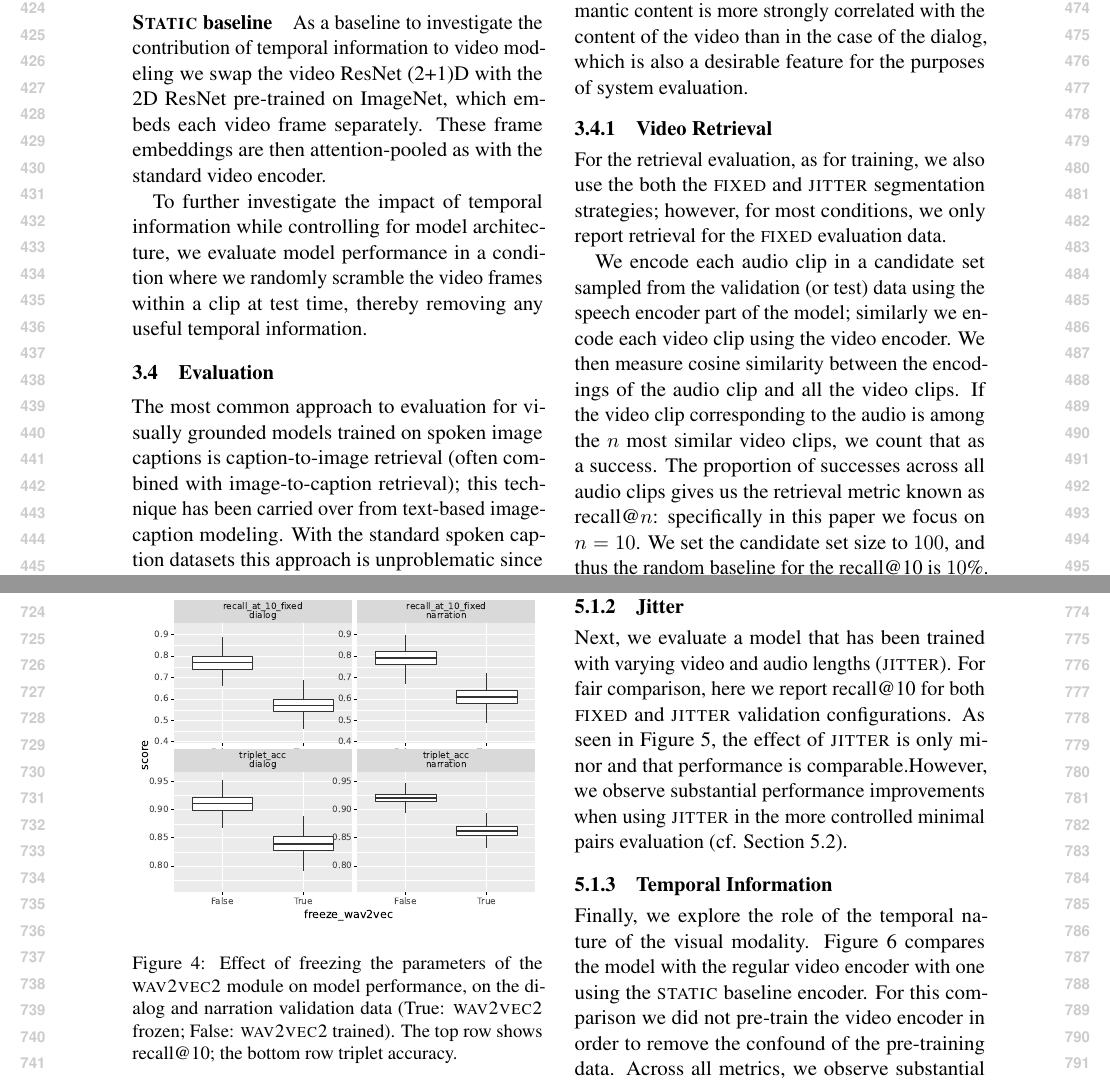
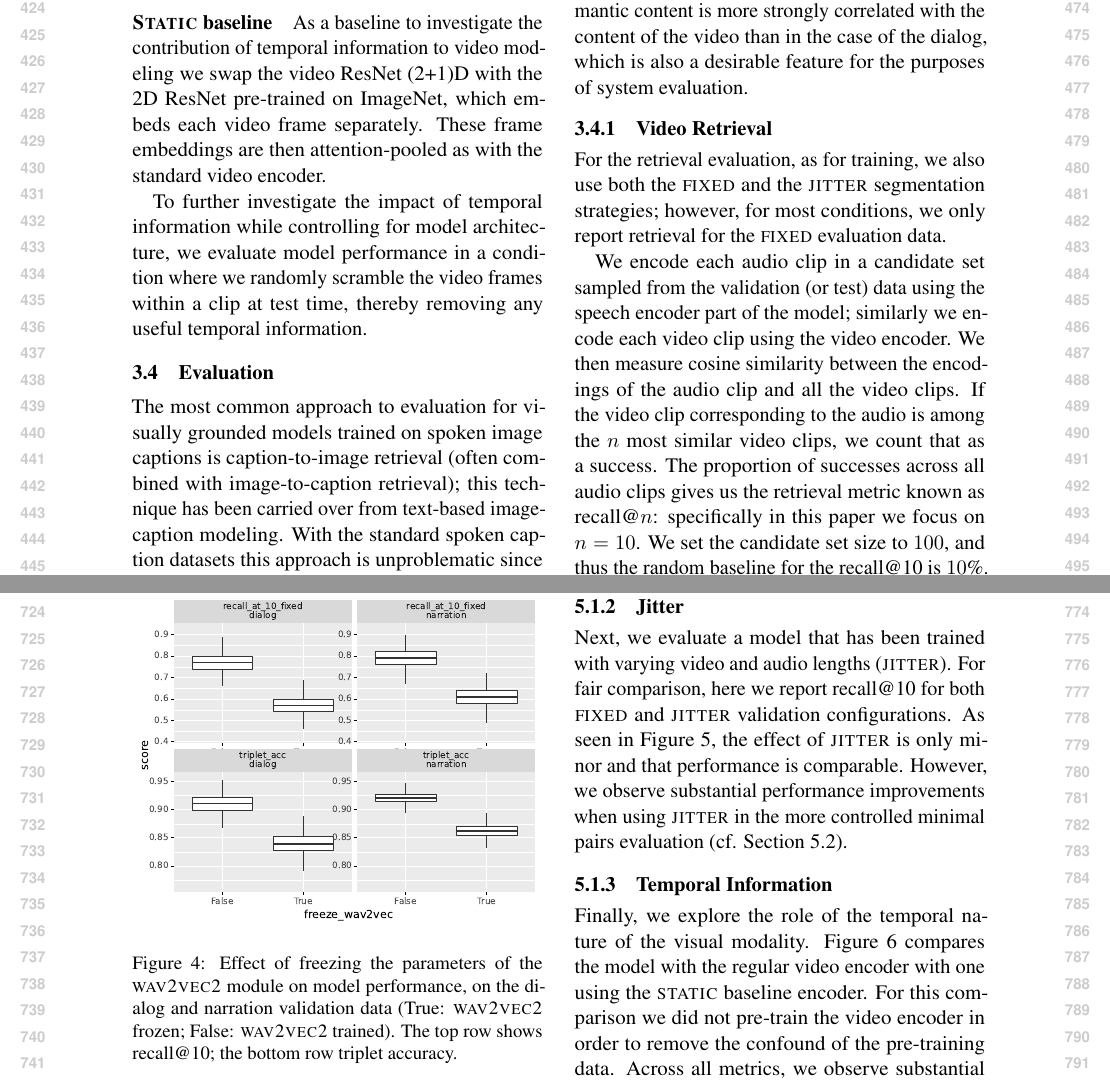
Before and after one commit to gchrupala/peppa-paper, a LaTeX paper (main.tex, which reads method.tex, results.tex): two parts of pages 5 and 8 of 13, joined at a grey line, cut so that both start at the same text. Compiled offline with pdfLaTeX.

Commit message:
Minor fixes

```diff
--- a/method.tex
+++ b/method.tex
@@ -207,8 +207,8 @@ evaluation.
 
 \subsubsection{Video Retrieval}
 \label{sec:retrieval}
-For the retrieval evaluation, as for training, we also use the both
-the \textsc{fixed} and \textsc{jitter} segmentation strategies;
+For the retrieval evaluation, as for training, we also use both
+the \textsc{fixed} and the \textsc{jitter} segmentation strategies;
 however, for most conditions, we only report retrieval for the
 \textsc{fixed} evaluation data.
 
--- a/results.tex
+++ b/results.tex
@@ -81,7 +81,7 @@ Next, we evaluate a model that has been trained with varying video and audio
 lengths (\textsc{jitter}). For fair comparison, here we report recall@10 for both
 \textsc{fixed} and \textsc{jitter} validation configurations.
 As seen in \Cref{fig:jitter}, the effect of \textsc{jitter} is only
-minor and that performance is comparable.%\footnote{
+minor and that performance is comparable.
 However, we observe
 substantial performance improvements when using \textsc{jitter} in the more
 controlled minimal pairs evaluation (cf. \Cref{sec:minimal-pairs}).
```
Also changed, not shown: main.pdf.
